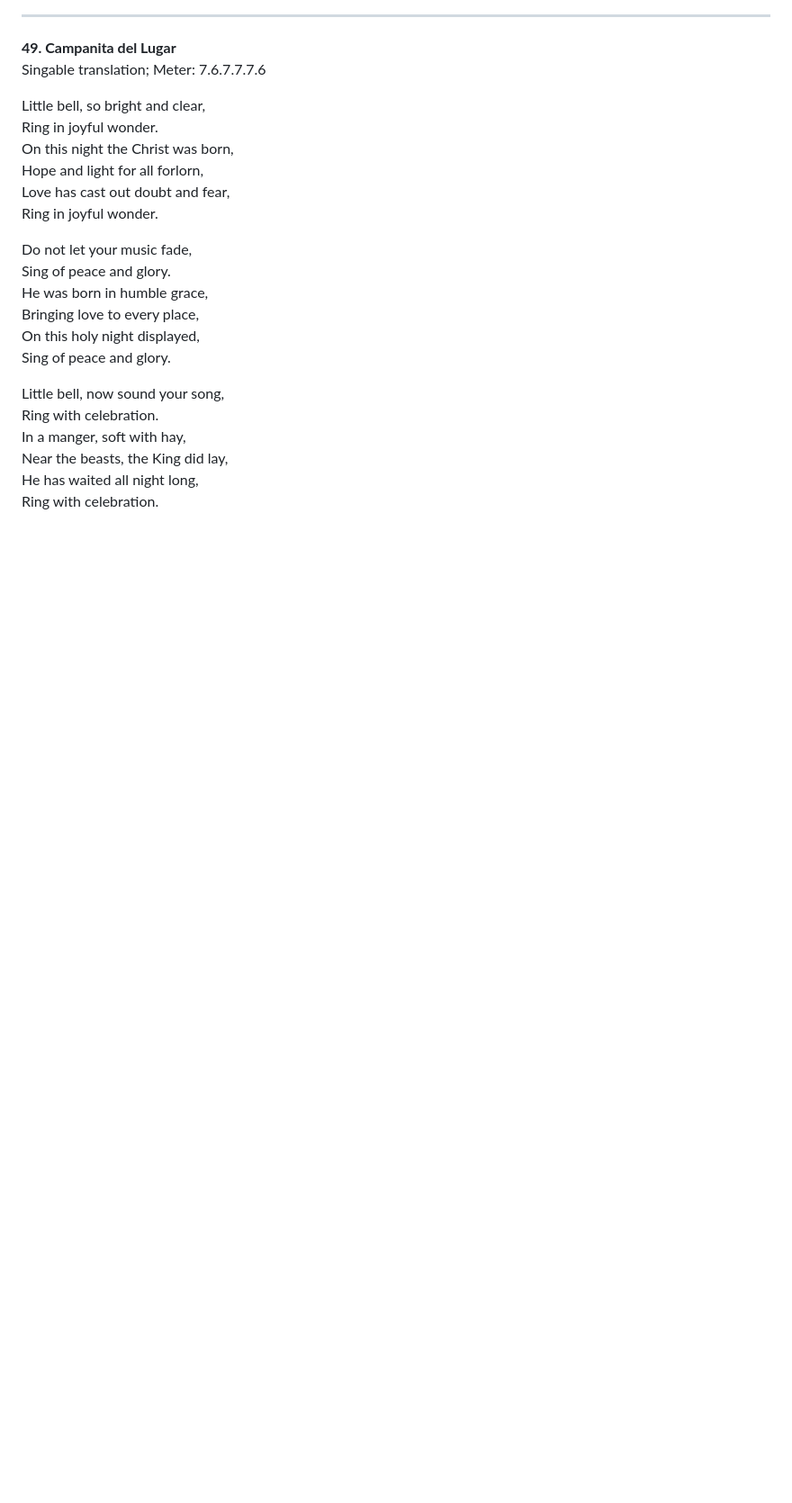
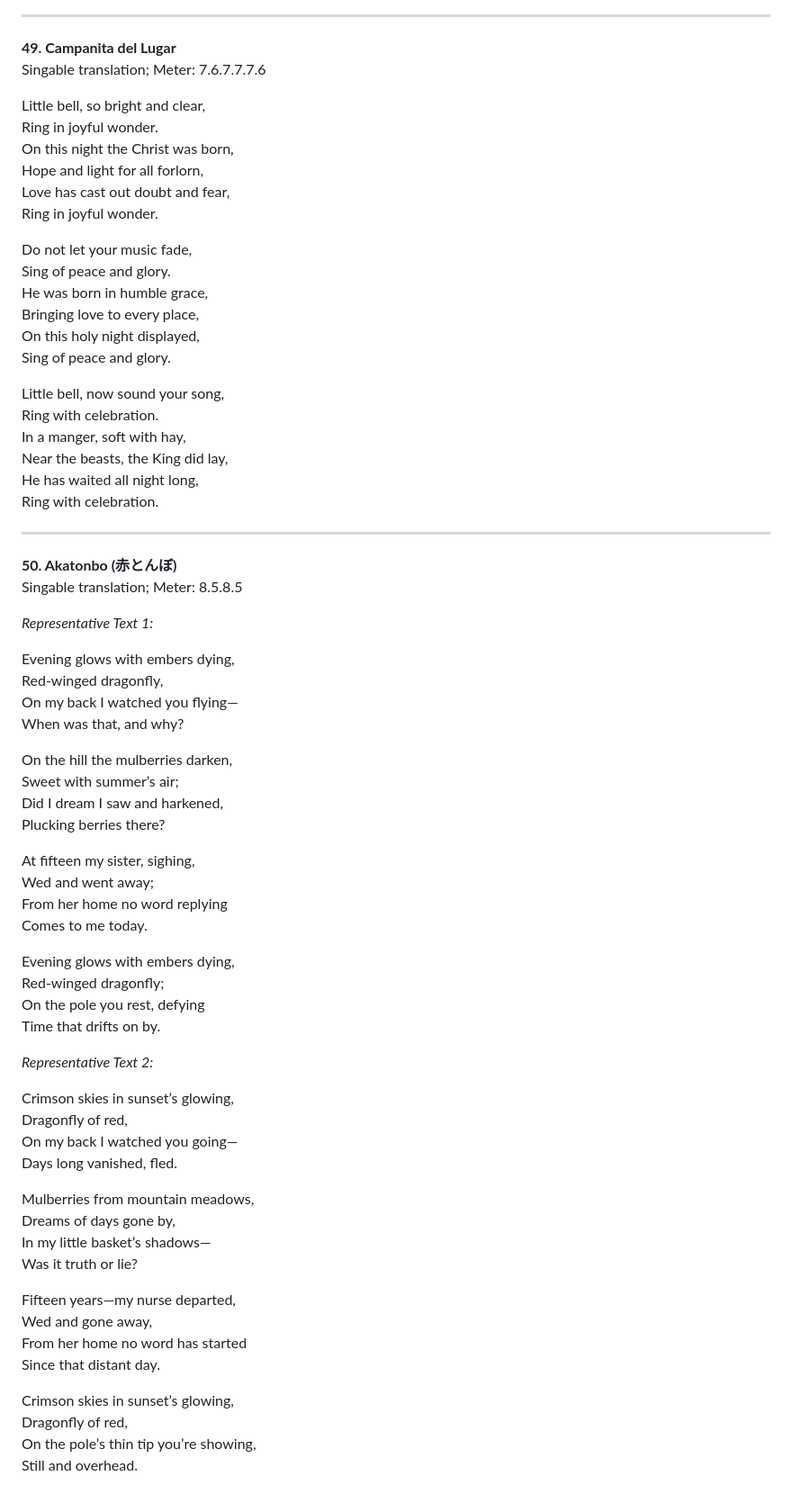
Before and after one commit to choralakari/choralakari-archive, a Markdown page: others/ai_assisted_poems.md, the part around the change. Shown: that part at 90% size. GitHub-like rendering; blank space fills up the shorter version.

Commit message:
Update file/s

```diff
--- a/others/ai_assisted_poems.md
+++ b/others/ai_assisted_poems.md
@@ -2236,3 +2236,51 @@ In a manger, soft with hay,
 Near the beasts, the King did lay,
 He has waited all night long,
 Ring with celebration.
+
+---
+**50\. Akatonbo (赤とんぼ)**
+Singable translation; Meter: 8.5.8.5
+
+*Representative Text 1:*
+
+Evening glows with embers dying,
+Red-winged dragonfly,
+On my back I watched you flying—
+When was that, and why?
+
+On the hill the mulberries darken,
+Sweet with summer’s air;
+Did I dream I saw and harkened,
+Plucking berries there?
+
+At fifteen my sister, sighing,
+Wed and went away;
+From her home no word replying
+Comes to me today.
+
+Evening glows with embers dying,
+Red-winged dragonfly;
+On the pole you rest, defying
+Time that drifts on by.
+
+*Representative Text 2:*
+
+Crimson skies in sunset’s glowing,
+Dragonfly of red,
+On my back I watched you going—
+Days long vanished, fled.
+
+Mulberries from mountain meadows,
+Dreams of days gone by,
+In my little basket’s shadows—
+Was it truth or lie?
+
+Fifteen years—my nurse departed,
+Wed and gone away,
+From her home no word has started
+Since that distant day.
+
+Crimson skies in sunset’s glowing,
+Dragonfly of red,
+On the pole’s thin tip you’re showing,
+Still and overhead.
```
